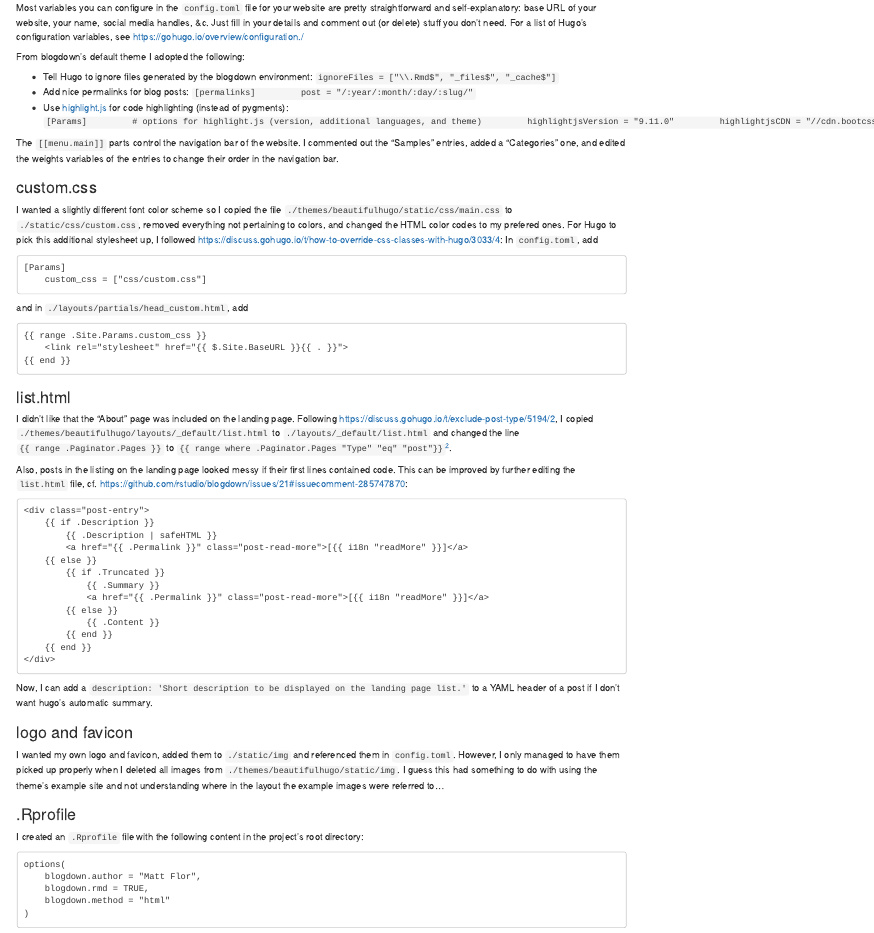
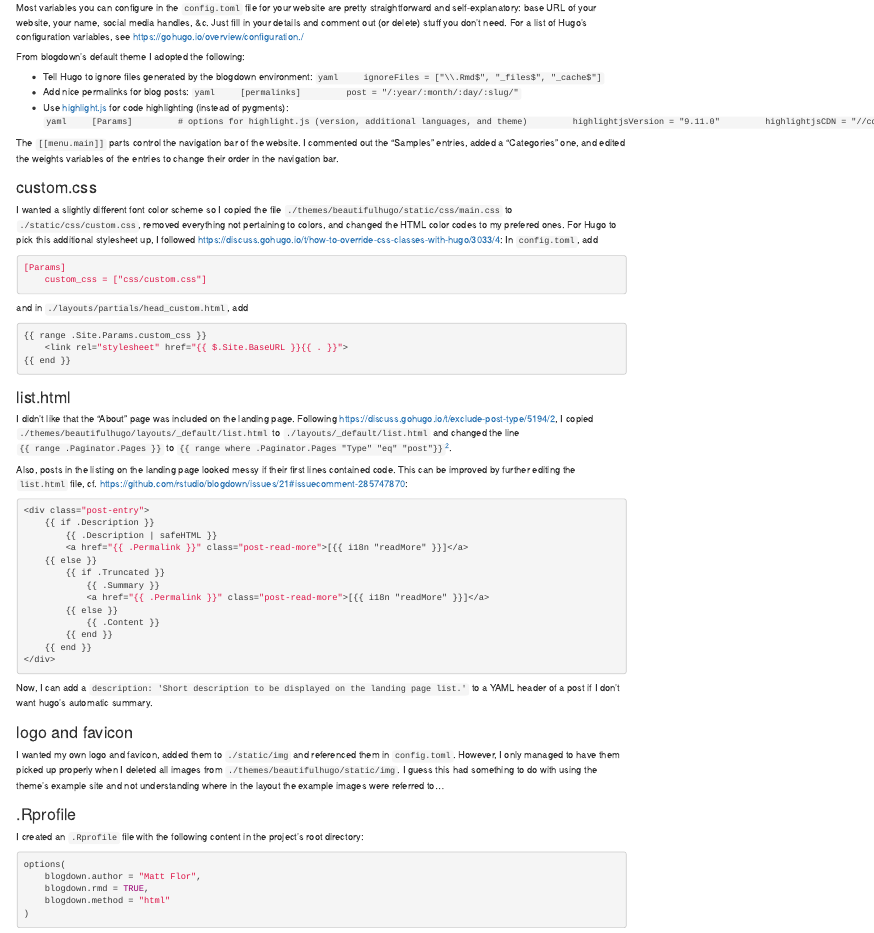
Before and after one commit to mattflor/www.mattflor.de, an R Markdown document (content/post/2017-06-04-blog-setup.Rmd): the page in a window 1100 px wide, from 610 px down. Rendered offline with R 4.5, knitr and Pandoc, with nearby package versions; drawn as R Markdown's standard HTML page in place of the format the file asks for.

Commit message:
Code fencing declarations.

````diff
--- a/content/post/2017-06-04-blog-setup.Rmd
+++ b/content/post/2017-06-04-blog-setup.Rmd
@@ -72,16 +72,16 @@ For a list of Hugo's configuration variables, see https://gohugo.io/overview/con
 From blogdown's default theme I adopted the following:
 
 - Tell Hugo to ignore files generated by the blogdown environment:
-    ```
+    ```yaml
     ignoreFiles = ["\\.Rmd$", "_files$", "_cache$"]
     ```
 - Add nice permalinks for blog posts:
-    ```
+    ```yaml
     [permalinks]
         post = "/:year/:month/:day/:slug/"
     ```
 - Use [highlight.js](https://highlightjs.org/) for code highlighting (instead of pygments):
-    ```
+    ```yaml
     [Params]
         # options for highlight.js (version, additional languages, and theme)
         highlightjsVersion = "9.11.0"
@@ -98,12 +98,12 @@ I commented out the "Samples" entries, added a "Categories" one, and edited the
 I wanted a slightly different font color scheme so I copied the file `./themes/beautifulhugo/static/css/main.css` to `./static/css/custom.css`, removed everything not pertaining to colors, and changed the HTML color codes to my prefered ones.
 For Hugo to pick this additional stylesheet up, I followed https://discuss.gohugo.io/t/how-to-override-css-classes-with-hugo/3033/4:
 In `config.toml`, add
-```
+```yaml
 [Params]
     custom_css = ["css/custom.css"]
 ```
 and in `./layouts/partials/head_custom.html`, add
-```
+```html
 {{ range .Site.Params.custom_css }}
     <link rel="stylesheet" href="{{ $.Site.BaseURL }}{{ . }}">
 {{ end }}
@@ -117,7 +117,7 @@ Following https://discuss.gohugo.io/t/exclude-post-type/5194/2, I copied `./them
 
 Also, posts in the listing on the landing page looked messy if their first lines contained code.
 This can be improved by further editing the `list.html` file, cf. https://github.com/rstudio/blogdown/issues/21#issuecomment-285747870:
-```
+```html
 <div class="post-entry">
     {{ if .Description }}
         {{ .Description | safeHTML }}
@@ -146,7 +146,7 @@ I guess this had something to do with using the theme's example site and not und
 ### .Rprofile
 
 I created an `.Rprofile` file with the following content in the project's root directory:
-```
+```r
 options(
     blogdown.author = "Matt Flor",
     blogdown.rmd = TRUE,
````
Also changed, not shown: content/post/2017-06-04-blog-setup.html, content/post/2017-06-04-blog-setup.Rmd (6 more changed lines), 1 other file.
